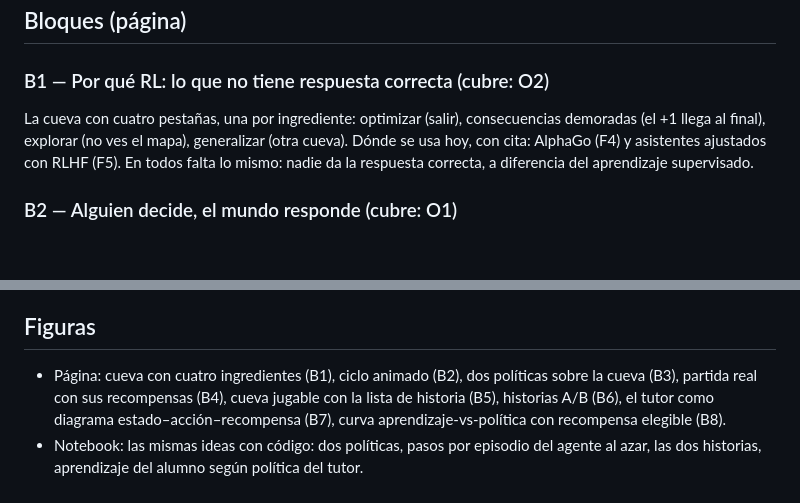
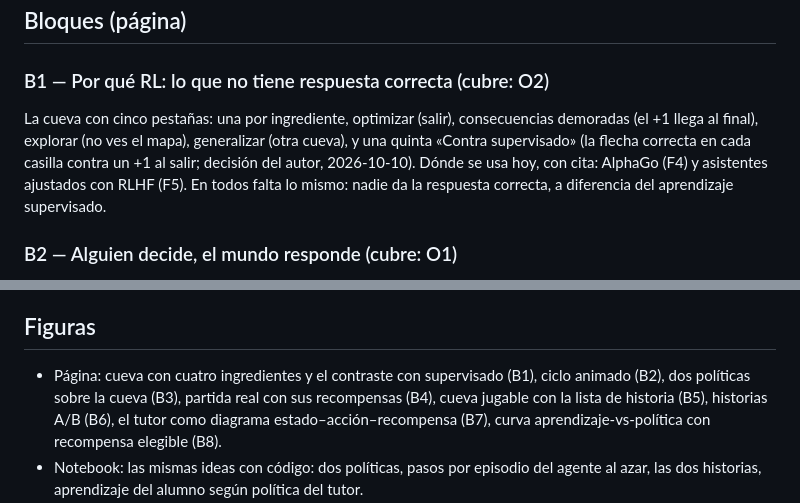
Before and after one commit to dimacio/pedagogia-de-las-maquinas, a Markdown page: specs/2.md, 2 parts joined by grey strips. Drawn GitHub-style; blank space fills up the shorter version.

Commit message:
Clase 2: spine con la quinta pestaña de B1 (decisión del autor)
Co-Authored-By: Claude Opus 5.5 <noreply@anthropic.com>

```diff
--- a/specs/2.md
+++ b/specs/2.md
@@ -50,8 +50,8 @@ el supuesto de Markov. **Builder:** `build/build_nb02.py`. **Tiempo:** página ~
 ## Bloques (página)
 
 ### B1 — Por qué RL: lo que no tiene respuesta correcta  (cubre: O2)
-La cueva con cuatro pestañas, una por ingrediente: optimizar (salir), consecuencias demoradas (el +1 llega al final), explorar (no ves el mapa),
-generalizar (otra cueva). Dónde se usa hoy, con cita: AlphaGo (F4) y asistentes ajustados con RLHF (F5). En todos falta lo mismo: nadie da la
+La cueva con cinco pestañas: una por ingrediente, optimizar (salir), consecuencias demoradas (el +1 llega al final), explorar (no ves el mapa),
+generalizar (otra cueva), y una quinta «Contra supervisado» (la flecha correcta en cada casilla contra un +1 al salir; decisión del autor, 2026-10-10). Dónde se usa hoy, con cita: AlphaGo (F4) y asistentes ajustados con RLHF (F5). En todos falta lo mismo: nadie da la
 respuesta correcta, a diferencia del aprendizaje supervisado.
 
 ### B2 — Alguien decide, el mundo responde  (cubre: O1)
@@ -98,7 +98,7 @@ RLHF → 4 y 12. También en el encabezado compartido de `cave_env.py` si viene
 
 ## Figuras
 
-- Página: cueva con cuatro ingredientes (B1), ciclo animado (B2), dos políticas sobre la cueva (B3), partida real con sus recompensas (B4), cueva
+- Página: cueva con cuatro ingredientes y el contraste con supervisado (B1), ciclo animado (B2), dos políticas sobre la cueva (B3), partida real con sus recompensas (B4), cueva
   jugable con la lista de historia (B5), historias A/B (B6), el tutor como diagrama estado–acción–recompensa (B7), curva aprendizaje-vs-política
   con recompensa elegible (B8).
 - Notebook: las mismas ideas con código: dos políticas, pasos por episodio del agente al azar, las dos historias, aprendizaje del alumno según
```
